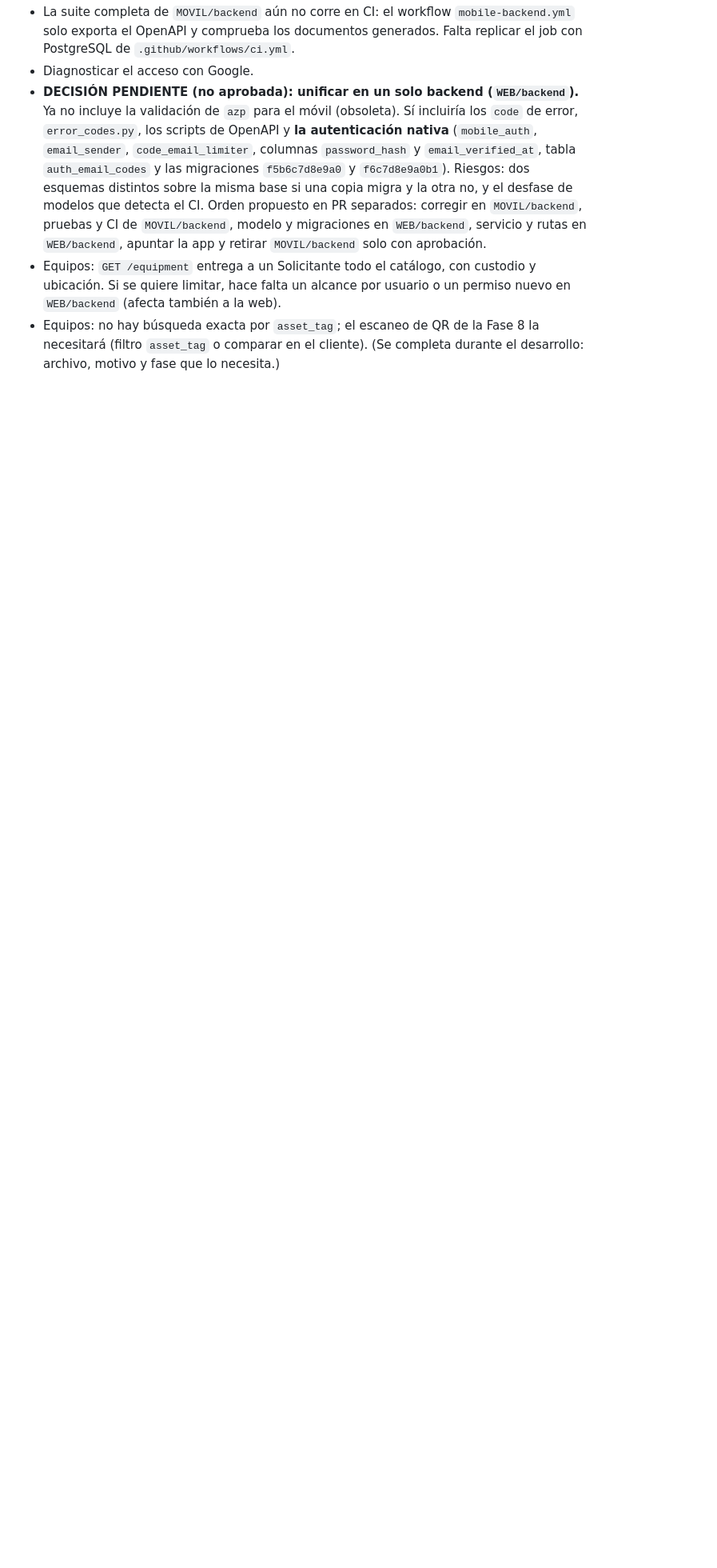
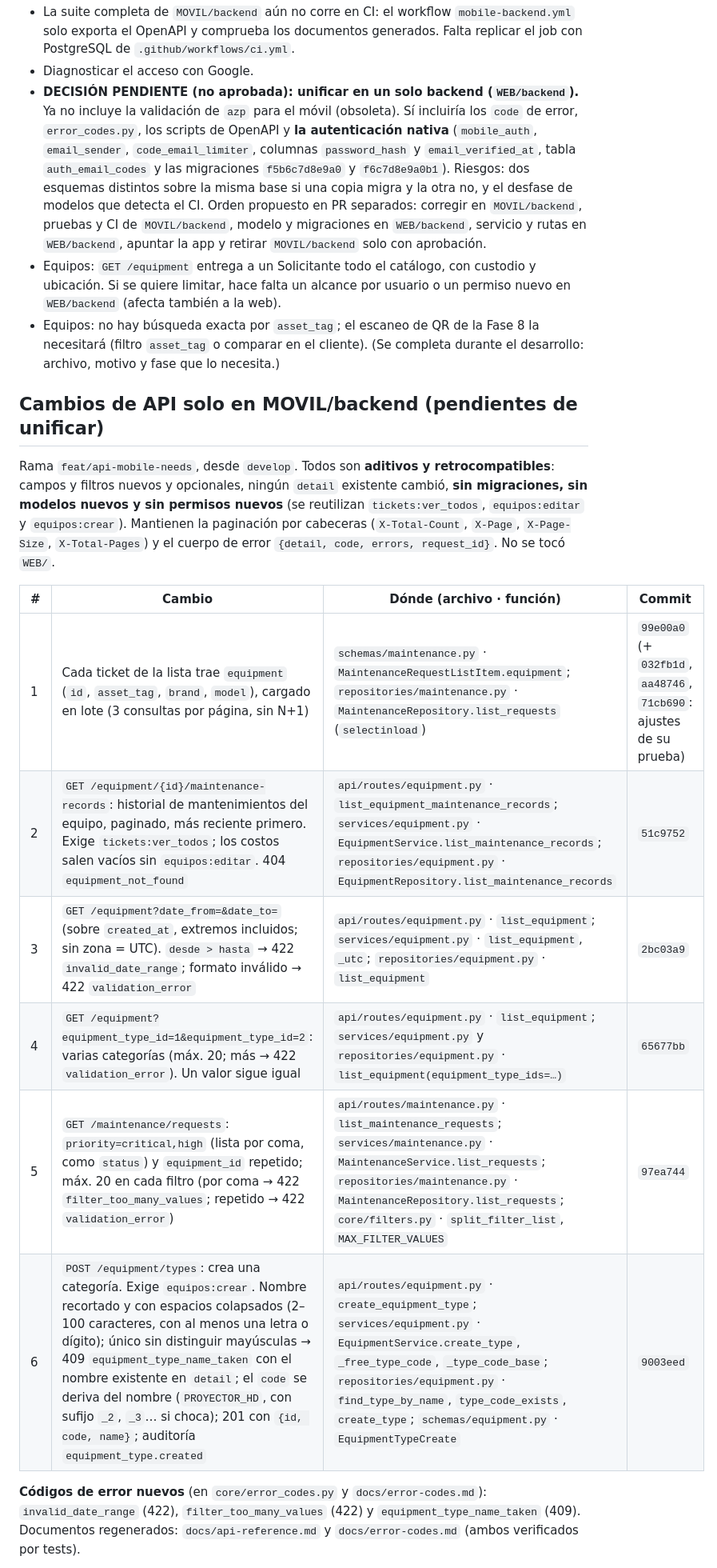
Before and after one commit to suleysuarez/MANTIX, a Markdown page: docs/flutter-plan.md, the part around one of its changes. Shown at 80% size. GitHub-like rendering; blank space fills up the shorter version.

Commit message:
docs: record the API changes made only in MOVIL/backend

```diff
--- a/docs/flutter-plan.md
+++ b/docs/flutter-plan.md
@@ -305,3 +305,18 @@ Todo en `MOVIL/backend`; `WEB/backend` no se tocó.
 - Equipos: no hay búsqueda exacta por `asset_tag`; el escaneo de QR de la Fase 8 la necesitará (filtro `asset_tag` o comparar en el cliente).
 (Se completa durante el desarrollo: archivo, motivo y fase que lo necesita.)
 
+## Cambios de API solo en MOVIL/backend (pendientes de unificar)
+
+Rama `feat/api-mobile-needs`, desde `develop`. Todos son **aditivos y retrocompatibles**: campos y filtros nuevos y opcionales, ningún `detail` existente cambió, **sin migraciones, sin modelos nuevos y sin permisos nuevos** (se reutilizan `tickets:ver_todos`, `equipos:editar` y `equipos:crear`). Mantienen la paginación por cabeceras (`X-Total-Count`, `X-Page`, `X-Page-Size`, `X-Total-Pages`) y el cuerpo de error `{detail, code, errors, request_id}`. No se tocó `WEB/`.
+
+| # | Cambio | Dónde (archivo · función) | Commit |
+|---|---|---|---|
+| 1 | Cada ticket de la lista trae `equipment` (`id`, `asset_tag`, `brand`, `model`), cargado en lote (3 consultas por página, sin N+1) | `schemas/maintenance.py` · `MaintenanceRequestListItem.equipment`; `repositories/maintenance.py` · `MaintenanceRepository.list_requests` (`selectinload`) | `99e00a0` (+ `032fb1d`, `aa48746`, `71cb690`: ajustes de su prueba) |
+| 2 | `GET /equipment/{id}/maintenance-records`: historial de mantenimientos del equipo, paginado, más reciente primero. Exige `tickets:ver_todos`; los costos salen vacíos sin `equipos:editar`. 404 `equipment_not_found` | `api/routes/equipment.py` · `list_equipment_maintenance_records`; `services/equipment.py` · `EquipmentService.list_maintenance_records`; `repositories/equipment.py` · `EquipmentRepository.list_maintenance_records` | `51c9752` |
+| 3 | `GET /equipment?date_from=&date_to=` (sobre `created_at`, extremos incluidos; sin zona = UTC). `desde > hasta` → 422 `invalid_date_range`; formato inválido → 422 `validation_error` | `api/routes/equipment.py` · `list_equipment`; `services/equipment.py` · `list_equipment`, `_utc`; `repositories/equipment.py` · `list_equipment` | `2bc03a9` |
+| 4 | `GET /equipment?equipment_type_id=1&equipment_type_id=2`: varias categorías (máx. 20; más → 422 `validation_error`). Un valor sigue igual | `api/routes/equipment.py` · `list_equipment`; `services/equipment.py` y `repositories/equipment.py` · `list_equipment(equipment_type_ids=…)` | `65677bb` |
+| 5 | `GET /maintenance/requests`: `priority=critical,high` (lista por coma, como `status`) y `equipment_id` repetido; máx. 20 en cada filtro (por coma → 422 `filter_too_many_values`; repetido → 422 `validation_error`) | `api/routes/maintenance.py` · `list_maintenance_requests`; `services/maintenance.py` · `MaintenanceService.list_requests`; `repositories/maintenance.py` · `MaintenanceRepository.list_requests`; `core/filters.py` · `split_filter_list`, `MAX_FILTER_VALUES` | `97ea744` |
+| 6 | `POST /equipment/types`: crea una categoría. Exige `equipos:crear`. Nombre recortado y con espacios colapsados (2–100 caracteres, con al menos una letra o dígito); único sin distinguir mayúsculas → 409 `equipment_type_name_taken` con el nombre existente en `detail`; el `code` se deriva del nombre (`PROYECTOR_HD`, con sufijo `_2`, `_3`… si choca); 201 con `{id, code, name}`; auditoría `equipment_type.created` | `api/routes/equipment.py` · `create_equipment_type`; `services/equipment.py` · `EquipmentService.create_type`, `_free_type_code`, `_type_code_base`; `repositories/equipment.py` · `find_type_by_name`, `type_code_exists`, `create_type`; `schemas/equipment.py` · `EquipmentTypeCreate` | `9003eed` |
+
+**Códigos de error nuevos** (en `core/error_codes.py` y `docs/error-codes.md`): `invalid_date_range` (422), `filter_too_many_values` (422) y `equipment_type_name_taken` (409). Documentos regenerados: `docs/api-reference.md` y `docs/error-codes.md` (ambos verificados por tests).
+
```
Also changed, not shown: other parts of docs/flutter-plan.md (+9 -0 lines).
